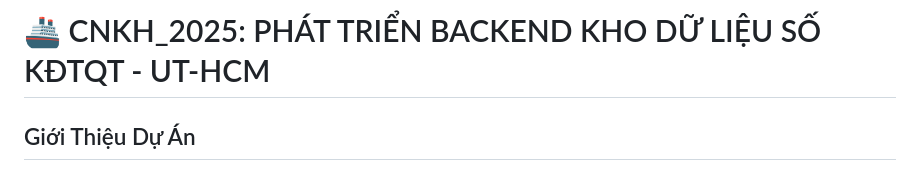
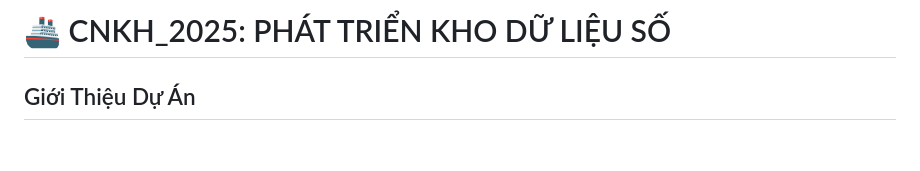
Before and after one commit to nghiemdeptrai2006/Nghien_Cuu_Khoa_Hoc_2025_2026, a Markdown page: README.md, the part around the change. Rendered like a GitHub page; blank space fills up the shorter version.

```diff
--- a/README.md
+++ b/README.md
@@ -1,4 +1,4 @@
-# 🚢 CNKH_2025: PHÁT TRIỂN BACKEND KHO DỮ LIỆU SỐ KĐTQT - UT-HCM
+# 🚢 CNKH_2025: PHÁT TRIỂN KHO DỮ LIỆU SỐ
 
 ## Giới Thiệu Dự Án
 
```
